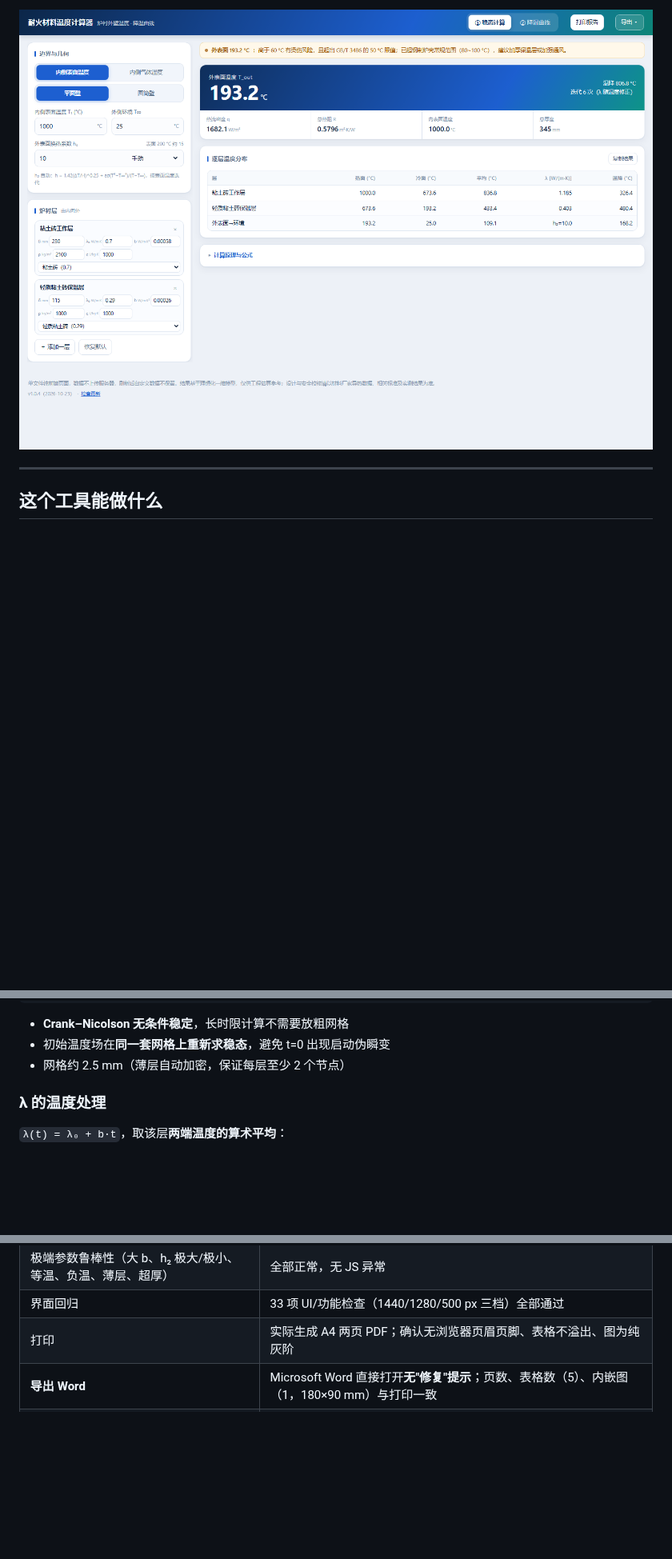
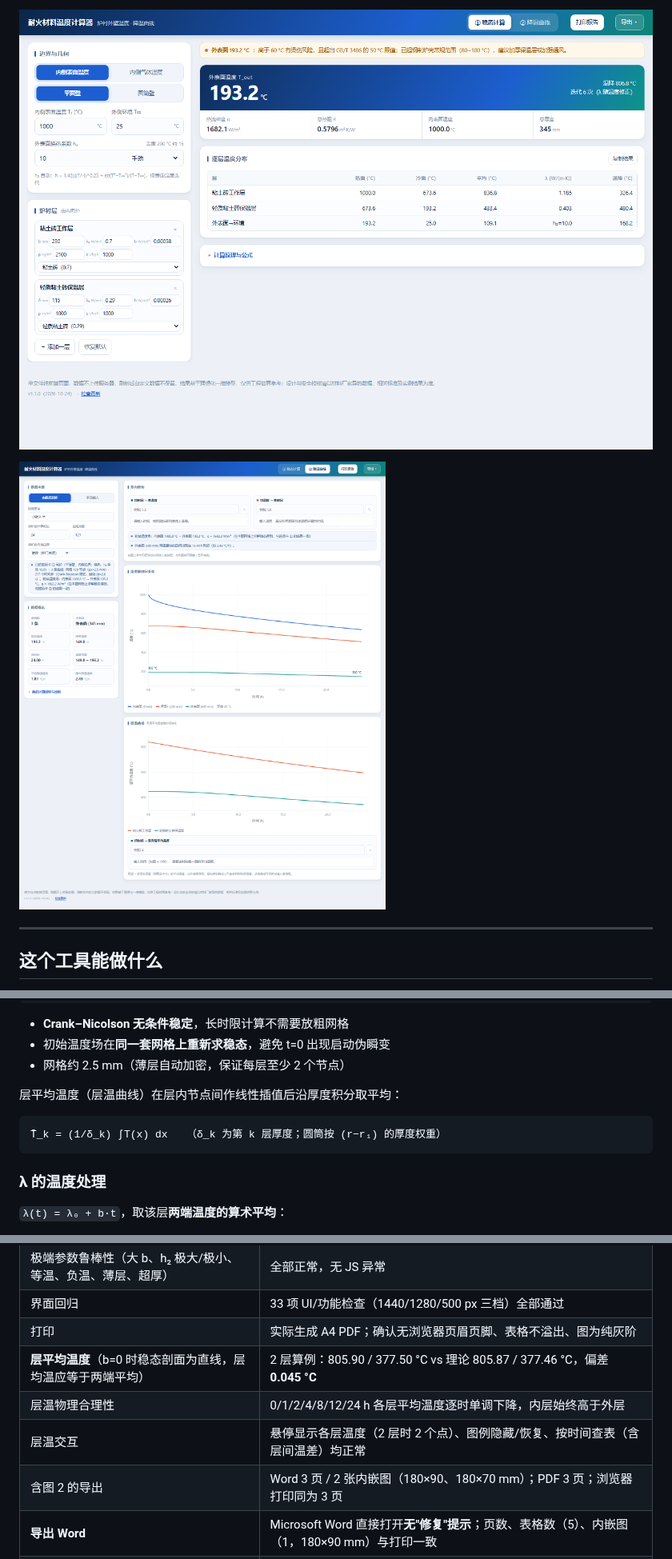
Before and after one commit to yangxiaoran2014/-HTML, a Markdown page: README.md, 3 parts joined by grey strips. Shown at 80% size. Rendered like a GitHub page; pictures changed too: screenshot-curve.png (added), screenshot.png; blank space fills up the shorter version.

````diff
--- a/README.md
+++ b/README.md
@@ -6,5 +6,7 @@
 
-![界面截图](screenshot.png)
+![界面截图 · 稳态计算](screenshot.png)
+
+![降温曲线与层温曲线](screenshot-curve.png)
 
 ---
 
@@ -130,6 +149,12 @@ h₂ = 1.42·(ΔT/H)^0.25  +  ε·σ·(Ts⁴ − T∞⁴)/(Ts − T∞)      σ
 - **Crank–Nicolson 无条件稳定**，长时限计算不需要放粗网格
 - 初始温度场在**同一套网格上重新求稳态**，避免 t=0 出现启动伪瞬变
 - 网格约 2.5 mm（薄层自动加密，保证每层至少 2 个节点）
+
+层平均温度（层温曲线）在层内节点间作线性插值后沿厚度积分取平均：
+
+```
+T̄_k = (1/δ_k) ∫T(x) dx   （δ_k 为第 k 层厚度；圆筒按 (r−r₁) 的厚度权重）
+```
 
 ### λ 的温度处理
 
@@ -221,7 +246,11 @@ window.__APP_UPDATE__ = {
 | 内侧气体换热边界长期极限 | 与解析稳态偏差 0.001 °C |
 | 极端参数鲁棒性（大 b、h₂ 极大/极小、等温、负温、薄层、超厚） | 全部正常，无 JS 异常 |
 | 界面回归 | 33 项 UI/功能检查（1440/1280/500 px 三档）全部通过 |
-| 打印 | 实际生成 A4 两页 PDF；确认无浏览器页眉页脚、表格不溢出、图为纯灰阶 |
+| 打印 | 实际生成 A4 PDF；确认无浏览器页眉页脚、表格不溢出、图为纯灰阶 |
+| **层平均温度**（b=0 时稳态剖面为直线，层均温应等于两端平均） | 2 层算例：805.90 / 377.50 °C vs 理论 805.87 / 377.46 °C，偏差 **0.045 °C** |
+| 层温物理合理性 | 0/1/2/4/8/12/24 h 各层平均温度逐时单调下降，内层始终高于外层 |
+| 层温交互 | 悬停显示各层温度（2 层时 2 个点）、图例隐藏/恢复、按时间查表（含层间温差）均正常 |
+| 含图 2 的导出 | Word 3 页 / 2 张内嵌图（180×90、180×70 mm）；PDF 3 页；浏览器打印同为 3 页 |
 | **导出 Word** | Microsoft Word 直接打开**无"修复"提示**；页数、表格数（5）、内嵌图（1，180×90 mm）与打印一致 |
 | **导出 PDF** | 生成 A4 两页图片型 PDF（300 dpi，2126×3201/页）；逐页像素测量确认表格右边界落在 195 mm 版心内、无裁切 |
 | **打印 vs 导出一致性** | 抽取文本逐字比对：**97.4% 完全一致**，差异仅为生成时间戳和"PDF 中曲线文字为位图" |
````
Also changed, not shown: other parts of README.md (+24 -4 lines), 2 other files.
